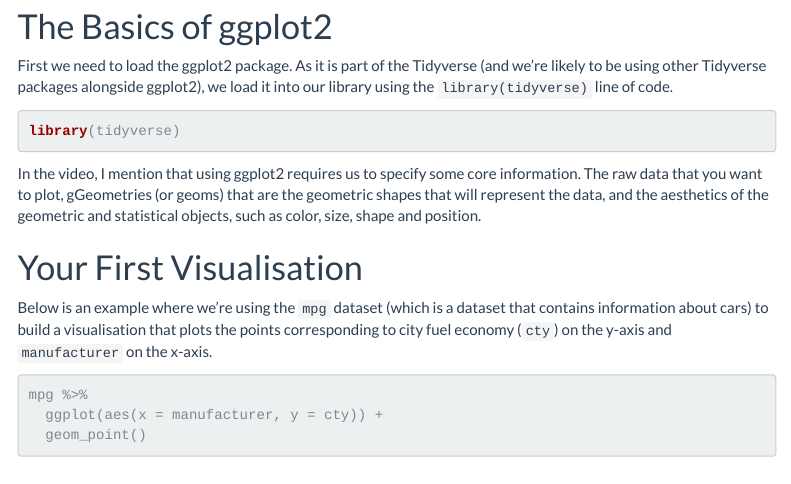
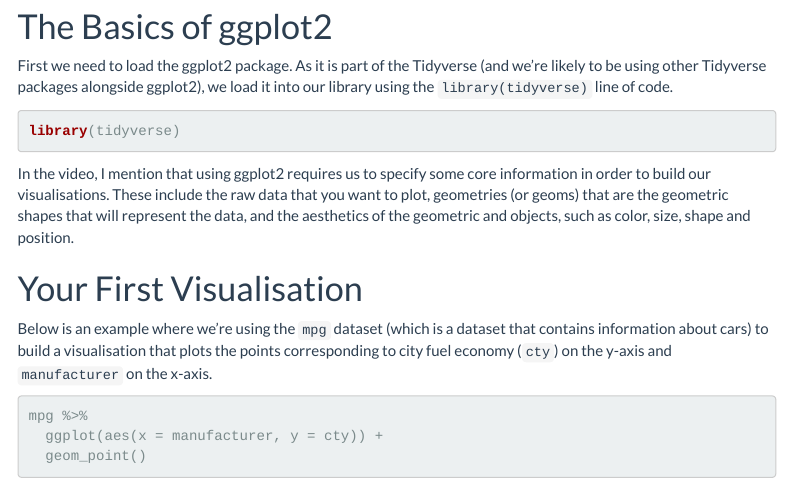
Before and after one commit to ajstewartlang/06_data_visualisation, an R Markdown document (script/06_data_visualisation.Rmd): the page in a window 1100 px wide, from 1290 px down. Rendered offline with R 4.5, knitr and Pandoc, with nearby package versions; code that draws random numbers runs with fixed seeds of ours; menus at the side of the page are left out.

Commit message:
update script

````diff
--- a/script/06_data_visualisation.Rmd
+++ b/script/06_data_visualisation.Rmd
@@ -60,7 +60,7 @@
 library(tidyverse)
 ```
 
-In the video, I mention that using ggplot2 requires us to specify some core information. The raw data that you want to plot, gGeometries (or geoms) that are the geometric shapes that will represent the data, and the aesthetics of the geometric and statistical objects, such as color, size, shape and position.
+In the video, I mention that using ggplot2 requires us to specify some core information in order to build our visualisations. These include the raw data that you want to plot, geometries (or geoms) that are the geometric shapes that will represent the data, and the aesthetics of the geometric and objects, such as color, size, shape and position.
 
 # Your First Visualisation
 
````
